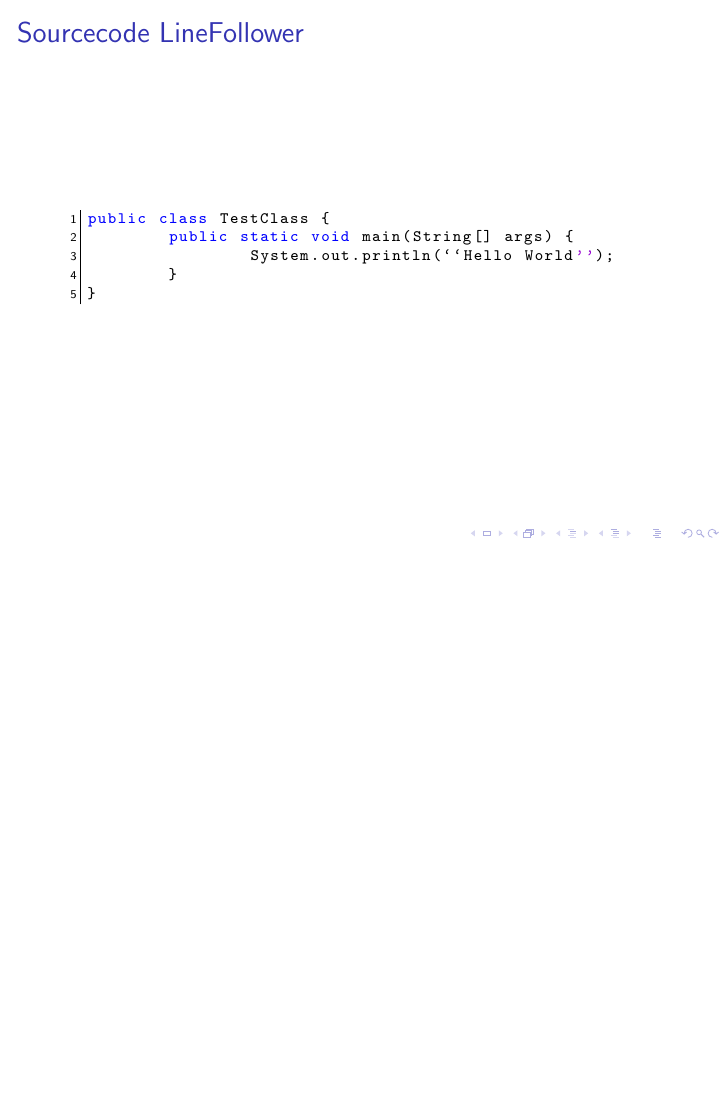
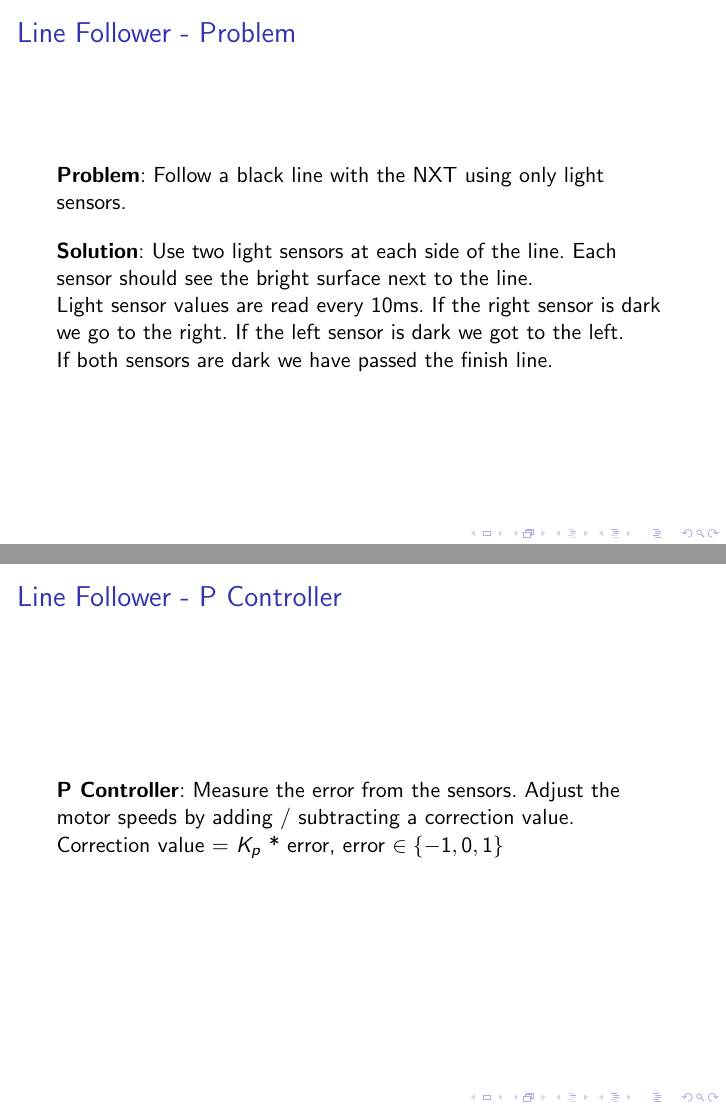
Before and after one commit to narf1399/leJOS, LaTeX slides (Presentation.tex): page 3 of 4 before the commit and pages 3 and 4 of 6 after it, the two joined at a grey line, the shorter picture padded with empty space. Compiled offline with pdfLaTeX.

Commit message:
Added more content to the presentation

```diff
--- a/Presentation.tex
+++ b/Presentation.tex
@@ -48,16 +48,33 @@
 
  \frame{\frametitle{Table of contents}
 \begin{itemize}
-\item A
-\item B
+\item Line Follower - Problem
+\item Line Follower - P Controller
+\item Line Follower - Sourcecode
 \item C
 \item D
 \end{itemize}
 }
 
+\frame{\frametitle{Line Follower - Problem}
+\textbf{Problem}: Follow a black line with the NXT using only light sensors.\\
+\vspace{1em}
+\textbf{Solution}: Use two light sensors at each side of the line. Each sensor should see the bright surface next to the line.\\
+Light sensor values are read every 10ms. If the right sensor is dark we go to the right. If the left sensor is dark we got to the left.\\
+If both sensors are dark we have passed the finish line.
+
+}
+
+\frame{\frametitle{Line Follower - P Controller}
+\textbf{P Controller}: Measure the error from the sensors. Adjust the motor speeds by adding / subtracting a correction value. \\
+Correction value = $K_{p}$ * error, error $\in \{-1,0,1\}$\\
+
+
+}
+
 % A slide with a bit of source code
 \begin{frame}[fragile] %fragile ist sehr wichtig!
-\frametitle{Sourcecode LineFollower}
+\frametitle{LineFollower - Sourcecode}
 \begin{lstlisting}
 public class TestClass {
 	public static void main(String[] args) {
```
